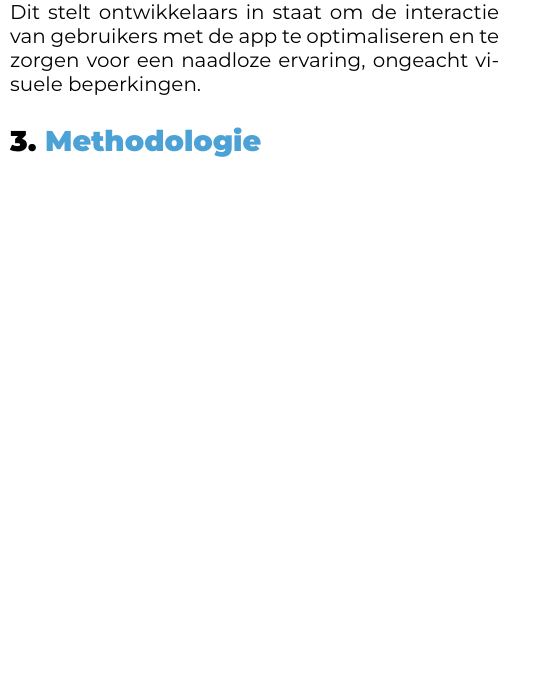
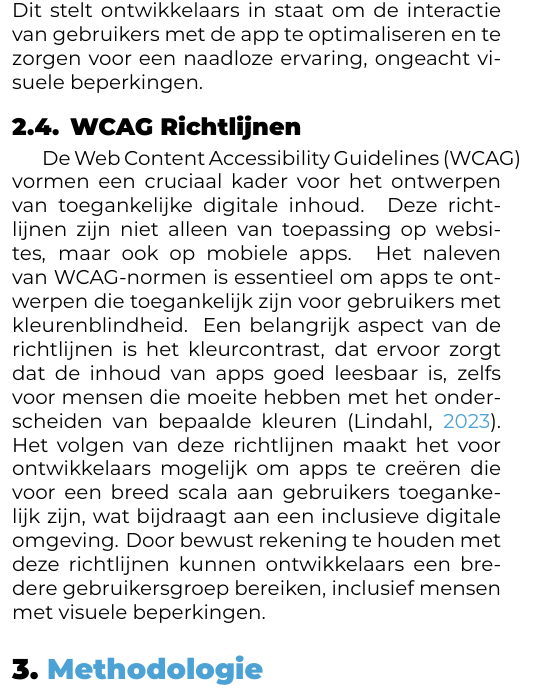
Before and after one commit to JasperHmn/Bachelorproef, a LaTeX document (voorstel/HaegemanJasper-BPvoorstel.tex, which reads voorstel/voorstel-inhoud.tex): part of one column of page 2 of 3, cut so that both start at the same text, the shorter picture padded with empty space. Compiled offline with XeLaTeX.

Commit message:
WCAG richtlijnen - literatuur

```diff
--- a/voorstel/voorstel-inhoud.tex
+++ b/voorstel/voorstel-inhoud.tex
@@ -82,6 +82,17 @@ mensen met verschillende vormen van kleurenblindheid. Het testen van de toeganke
 tijdens de ontwerpfase is cruciaal, zoals recent onderzoek benadrukt \textcite{Gregorio2022}. Dit stelt
 ontwikkelaars in staat om de interactie van gebruikers met de app te optimaliseren en te zorgen voor
 een naadloze ervaring, ongeacht visuele beperkingen.
+\subsection{WCAG Richtlijnen}
+De Web Content Accessibility Guidelines (WCAG) vormen een cruciaal kader voor het ontwerpen
+van toegankelijke digitale inhoud. Deze richtlijnen zijn niet alleen van toepassing op websites,
+maar ook op mobiele apps. Het naleven van WCAG-normen is essentieel om apps te ontwerpen die
+toegankelijk zijn voor gebruikers met kleurenblindheid. Een belangrijk aspect van de richtlijnen is
+het kleurcontrast, dat ervoor zorgt dat de inhoud van apps goed leesbaar is, zelfs voor mensen die
+moeite hebben met het onderscheiden van bepaalde kleuren \autocite{Lindahl2023}. Het volgen van deze
+richtlijnen maakt het voor ontwikkelaars mogelijk om apps te creëren die voor een breed scala aan
+gebruikers toegankelijk zijn, wat bijdraagt aan een inclusieve digitale omgeving. Door bewust
+rekening te houden met deze richtlijnen kunnen ontwikkelaars een bredere gebruikersgroep bereiken,
+inclusief mensen met visuele beperkingen.
 
 
 
```
